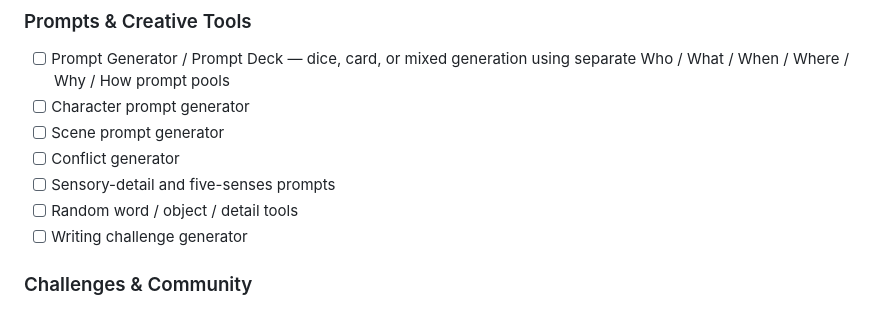
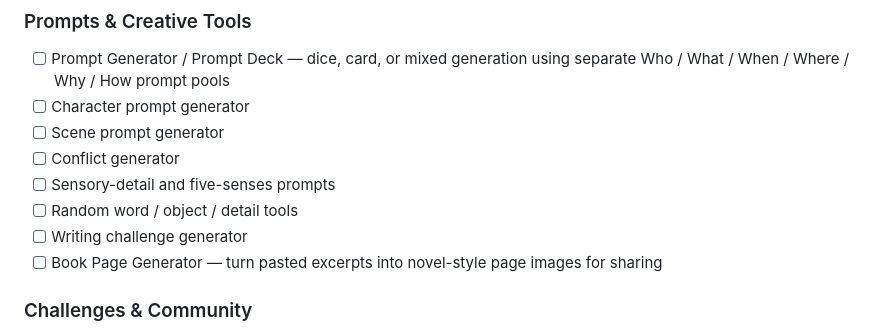
Before and after one commit to pkmnSidiko/writing-stream-timer, a Markdown page: README.md, the part around the change. Rendered like a GitHub page.

Commit message:
Add Book Page Generator to roadmap

```diff
--- a/README.md
+++ b/README.md
@@ -138,6 +138,7 @@ The project site will use the repository's GitHub Pages URL with relative links,
 - [ ] Sensory-detail and five-senses prompts
 - [ ] Random word / object / detail tools
 - [ ] Writing challenge generator
+- [ ] Book Page Generator — turn pasted excerpts into novel-style page images for sharing
 
 ### Challenges & Community
 - [ ] Challenge builder
```
